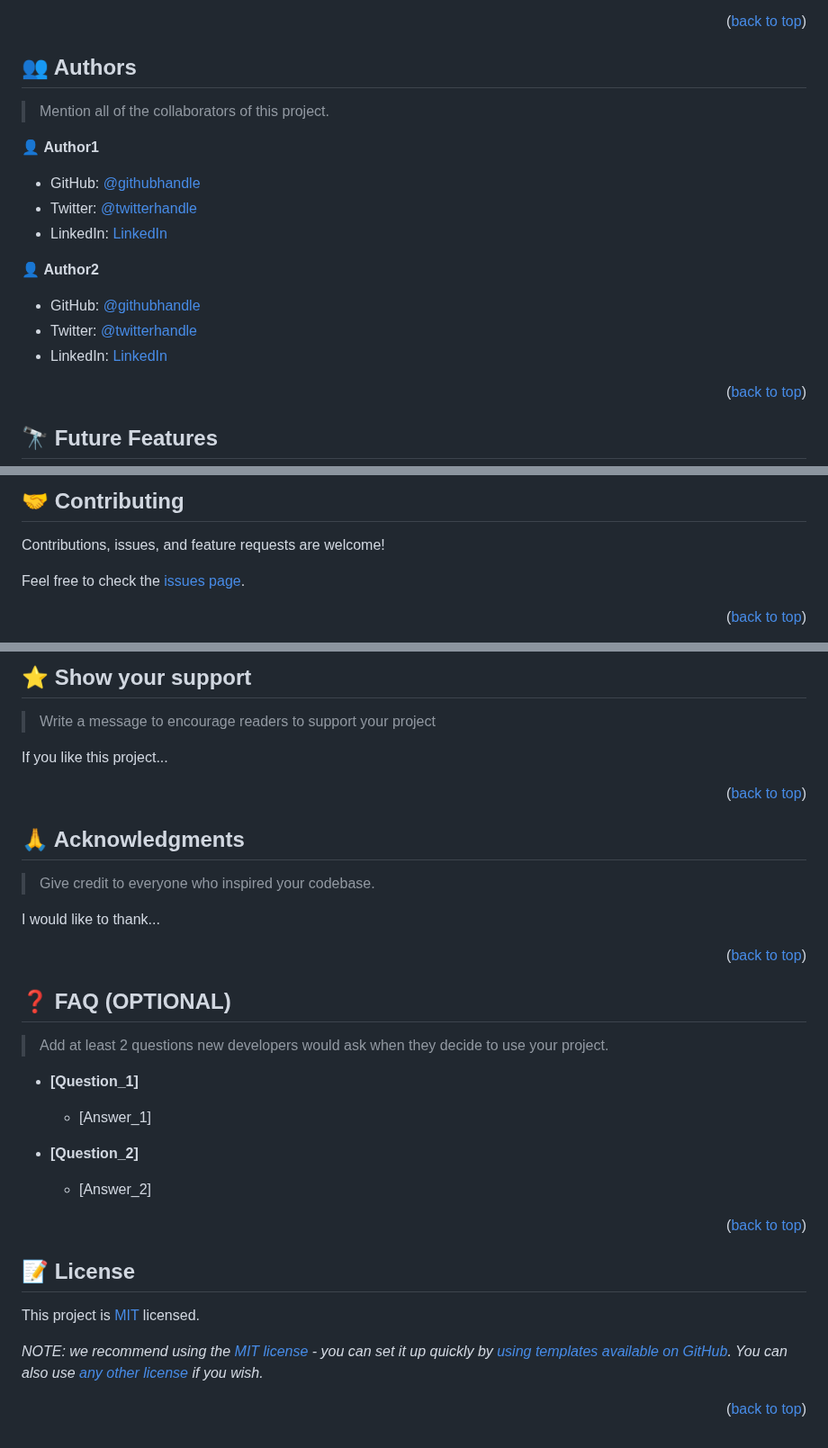
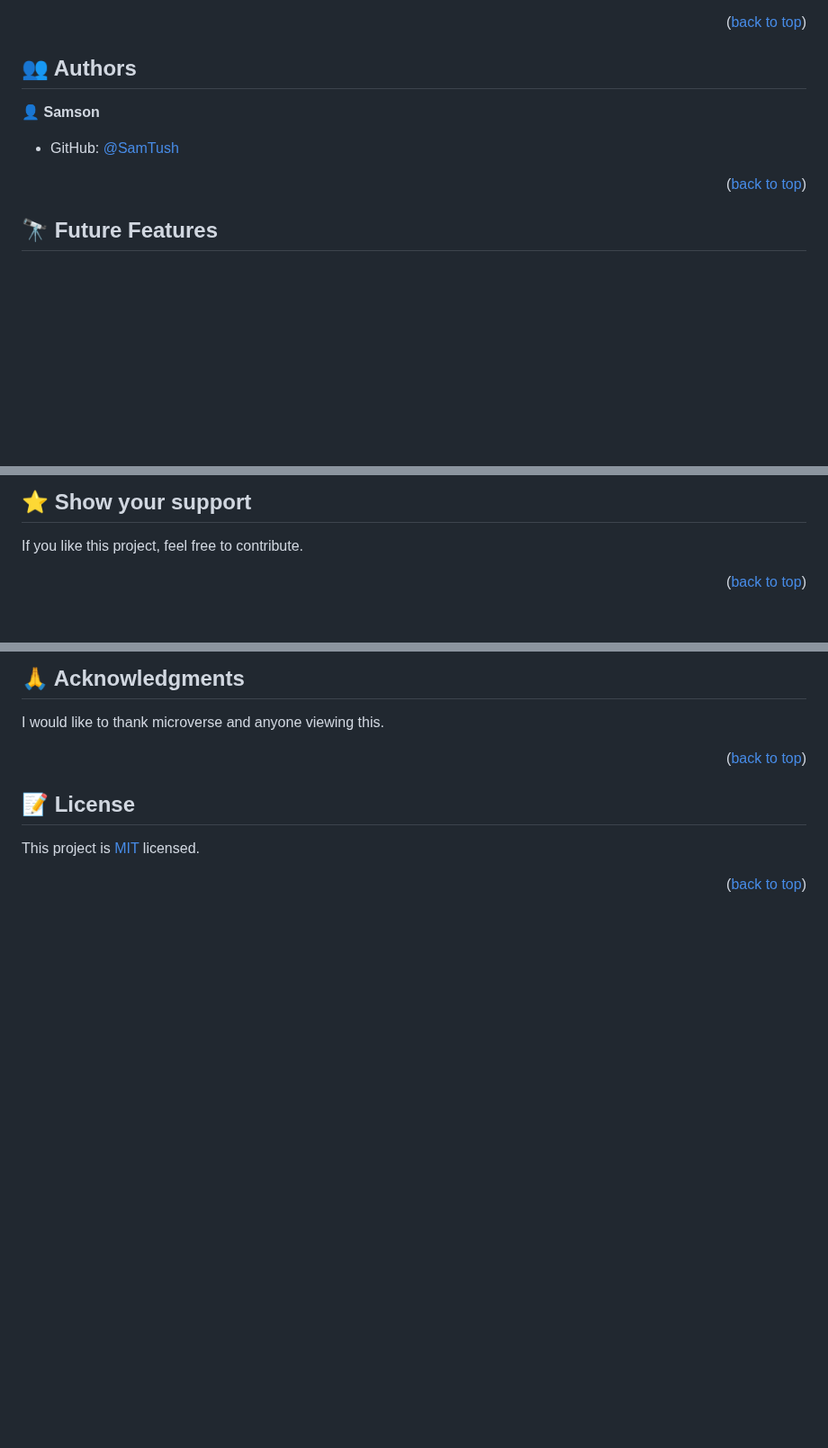
Before and after one commit to SamTush/leaderboard, a Markdown page: README.md, 3 parts joined by grey strips. Shown at 90% size. GitHub-like rendering; blank space fills up the shorter version.

Commit message:
Update readme and add more information

```diff
--- a/README.md
+++ b/README.md
@@ -178,19 +116,10 @@ Example:
 
 ## 👥 Authors <a name="authors"></a>
 
-> Mention all of the collaborators of this project.
 
-👤 **Author1**
+👤 **Samson**
 
-- GitHub: [@githubhandle](https://github.com/githubhandle)
-- Twitter: [@twitterhandle](https://twitter.com/twitterhandle)
-- LinkedIn: [LinkedIn](https://linkedin.com/in/linkedinhandle)
-
-👤 **Author2**
-
-- GitHub: [@githubhandle](https://github.com/githubhandle)
-- Twitter: [@twitterhandle](https://twitter.com/twitterhandle)
-- LinkedIn: [LinkedIn](https://linkedin.com/in/linkedinhandle)
+- GitHub: [@SamTush](https://github.com/samtush)
 
 <p align="right">(<a href="#readme-top">back to top</a>)</p>
 
@@ -210,9 +133,7 @@ Example:
 
-## 🤝 Contributing <a name="contributing"></a>
+## ⭐️ Show your support <a name="support"></a>
 
-Contributions, issues, and feature requests are welcome!
-
-Feel free to check the [issues page](../../issues/).
+If you like this project, feel free to contribute.
 
 <p align="right">(<a href="#readme-top">back to top</a>)</p>
 
@@ -220,44 +140,13 @@ Feel free to check the [issues page](../../issues/).
 
-## ⭐️ Show your support <a name="support"></a>
+## 🙏 Acknowledgments <a name="acknowledgements"></a>
 
-> Write a message to encourage readers to support your project
-
-If you like this project...
+I would like to thank microverse and anyone viewing this.
 
 <p align="right">(<a href="#readme-top">back to top</a>)</p>
 
-<!-- ACKNOWLEDGEMENTS -->
-
-## 🙏 Acknowledgments <a name="acknowledgements"></a>
-
-> Give credit to everyone who inspired your codebase.
-
-I would like to thank...
-
-<p align="right">(<a href="#readme-top">back to top</a>)</p>
-
-<!-- FAQ (optional) -->
-
-## ❓ FAQ (OPTIONAL) <a name="faq"></a>
-
-> Add at least 2 questions new developers would ask when they decide to use your project.
-
-- **[Question_1]**
-
-  - [Answer_1]
-
-- **[Question_2]**
-
-  - [Answer_2]
-
-<p align="right">(<a href="#readme-top">back to top</a>)</p>
-
-<!-- LICENSE -->
 
 ## 📝 License <a name="license"></a>
 
 This project is [MIT](./LICENSE) licensed.
 
-_NOTE: we recommend using the [MIT license](https://choosealicense.com/licenses/mit/) - you can set it up quickly by [using templates available on GitHub](https://docs.github.com/en/communities/setting-up-your-project-for-healthy-contributions/adding-a-license-to-a-repository). You can also use [any other license](https://choosealicense.com/licenses/) if you wish._
-
 <p align="right">(<a href="#readme-top">back to top</a>)</p>
```
Also changed, not shown: other parts of README.md (+25 -94 lines).
